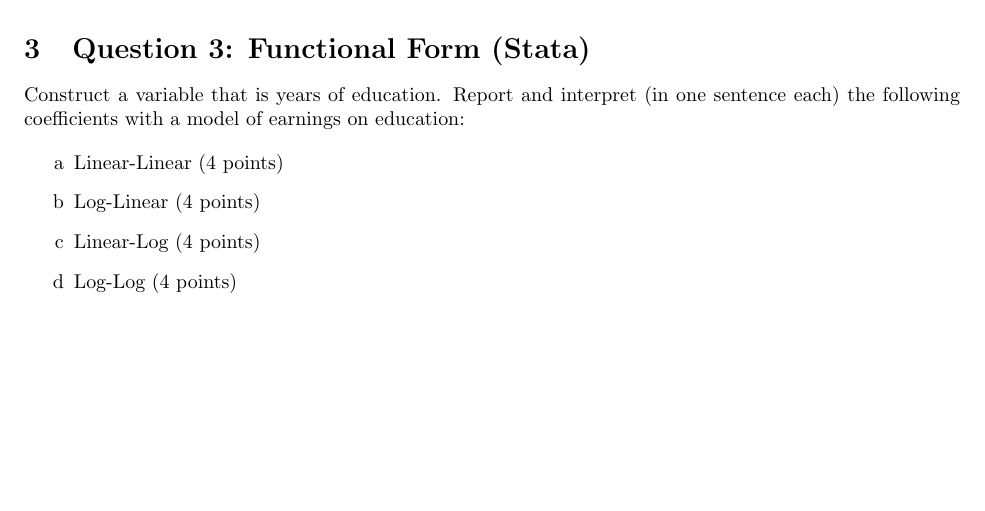
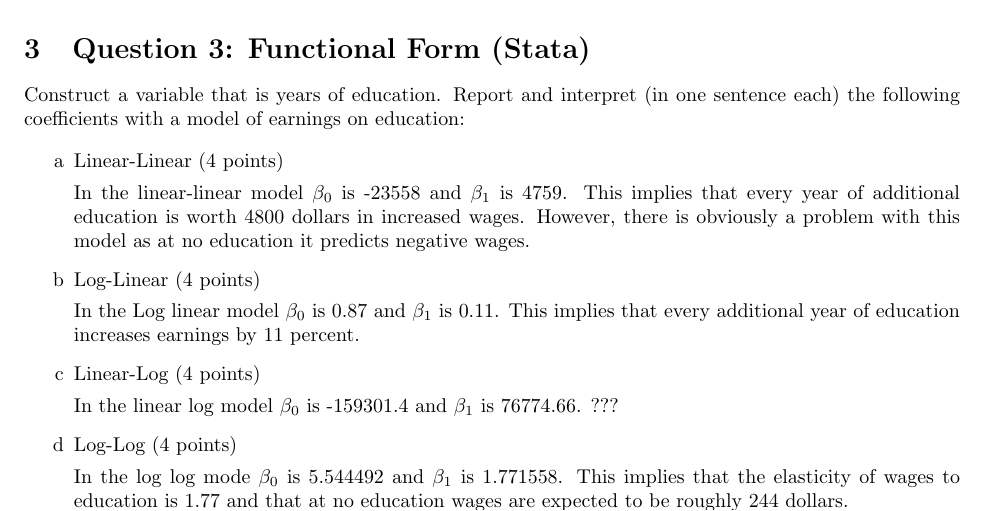
Before and after one commit to rchicola/ECON-741-HW-3, a LaTeX problem sheet (homework3.tex): part of page 1 of 2, cut so that both start at the same text, the shorter picture padded with empty space. The pictures show the PDF file homework3.pdf that the author committed with the source.

Commit message:
fixed years of education regressions and updated tex file.

```diff
--- a/homework3.tex
+++ b/homework3.tex
@@ -51,11 +51,19 @@ Construct a variable that is years of education. Report and interpret (in one se
 
 \item Linear-Linear (4 points)
 
+In the linear-linear model $\beta_0$ is -23558 and $\beta_1$ is 4759.  This implies that every year of additional education is worth 4800 dollars in increased wages.  However, there is obviously a problem with this model as at no education it predicts negative wages.
+
 \item Log-Linear (4 points)
+
+In the Log linear model $\beta_0$ is 0.87 and $\beta_1$ is 0.11.  This implies that every additional year of education increases earnings by 11 percent.
 
 \item Linear-Log (4 points)
 
+In the linear log model $\beta_0$ is -159301.4  and $\beta_1$ is 76774.66.  ???
+
 \item Log-Log (4 points)
+
+In the log log mode $\beta_0$ is  5.544492 and $\beta_1$ is  1.771558.  This implies that the elasticity of wages to education is 1.77 and that at no education wages are expected to be roughly 244 dollars.
 
 \end{enumerate}
 
```
Also changed, not shown: homework3.pdf, 3 other files.
